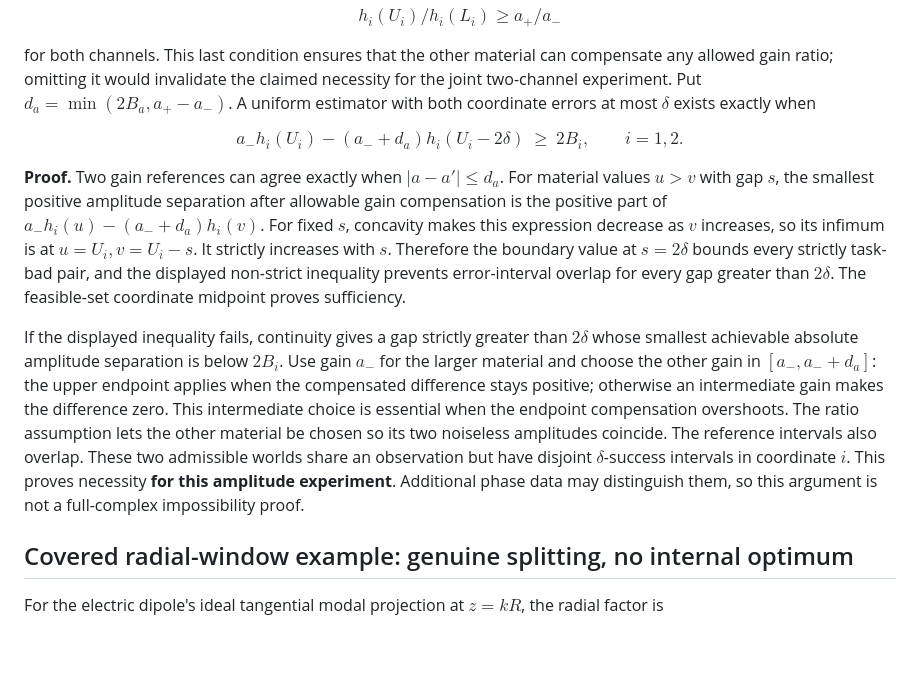
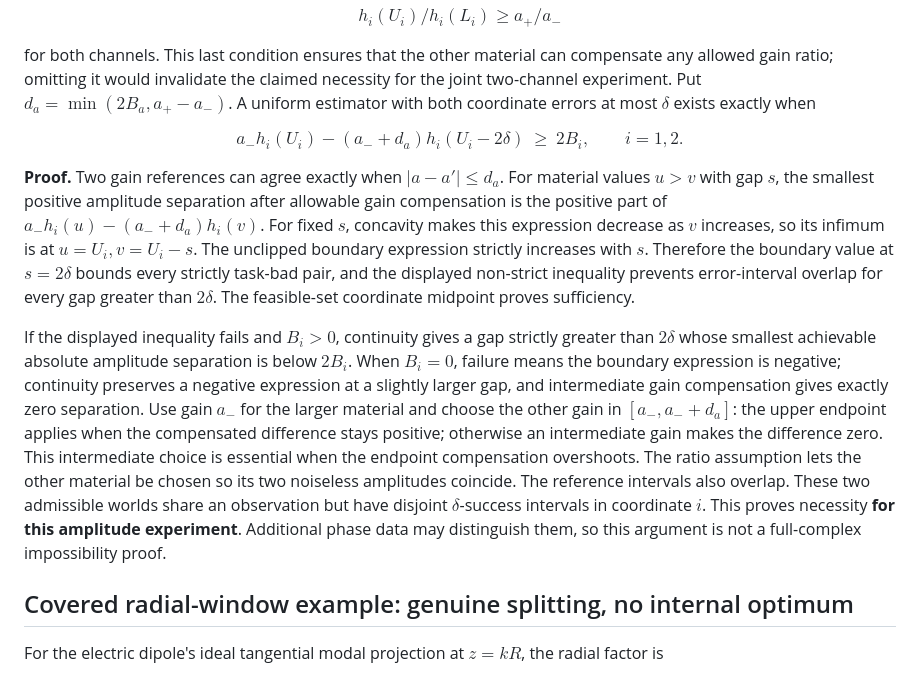
Before and after one commit to migodam/fullwave-self-calibration, a Markdown page: research/q5_window_v2/WINDOW_PROOF.md, the part around the change. Drawn GitHub-style; blank space fills up the shorter version.

Commit message:
Clarify finite-amplitude necessity when gain compensation overshoots or error radius vanishes

```diff
--- a/research/q5_window_v2/WINDOW_PROOF.md
+++ b/research/q5_window_v2/WINDOW_PROOF.md
@@ -12,9 +12,9 @@ for both channels. This last condition ensures that the other material can compe
 
 $$a_-h_i(U_i)-(a_-+d_a)h_i(U_i-2\delta)\ \ge\ 2B_i,\qquad i=1,2.$$
 
-**Proof.** Two gain references can agree exactly when $|a-a'|\le d_a$. For material values $u>v$ with gap $s$, the smallest positive amplitude separation after allowable gain compensation is the positive part of $a_-h_i(u)-(a_-+d_a)h_i(v)$. For fixed $s$, concavity makes this expression decrease as $v$ increases, so its infimum is at $u=U_i,v=U_i-s$. It strictly increases with $s$. Therefore the boundary value at $s=2\delta$ bounds every strictly task-bad pair, and the displayed non-strict inequality prevents error-interval overlap for every gap greater than $2\delta$. The feasible-set coordinate midpoint proves sufficiency.
+**Proof.** Two gain references can agree exactly when $|a-a'|\le d_a$. For material values $u>v$ with gap $s$, the smallest positive amplitude separation after allowable gain compensation is the positive part of $a_-h_i(u)-(a_-+d_a)h_i(v)$. For fixed $s$, concavity makes this expression decrease as $v$ increases, so its infimum is at $u=U_i,v=U_i-s$. The unclipped boundary expression strictly increases with $s$. Therefore the boundary value at $s=2\delta$ bounds every strictly task-bad pair, and the displayed non-strict inequality prevents error-interval overlap for every gap greater than $2\delta$. The feasible-set coordinate midpoint proves sufficiency.
 
-If the displayed inequality fails, continuity gives a gap strictly greater than $2\delta$ whose smallest achievable absolute amplitude separation is below $2B_i$. Use gain $a_-$ for the larger material and choose the other gain in $[a_-,a_-+d_a]$: the upper endpoint applies when the compensated difference stays positive; otherwise an intermediate gain makes the difference zero. This intermediate choice is essential when the endpoint compensation overshoots. The ratio assumption lets the other material be chosen so its two noiseless amplitudes coincide. The reference intervals also overlap. These two admissible worlds share an observation but have disjoint $\delta$-success intervals in coordinate $i$. This proves necessity **for this amplitude experiment**. Additional phase data may distinguish them, so this argument is not a full-complex impossibility proof.
+If the displayed inequality fails and $B_i>0$, continuity gives a gap strictly greater than $2\delta$ whose smallest achievable absolute amplitude separation is below $2B_i$. When $B_i=0$, failure means the boundary expression is negative; continuity preserves a negative expression at a slightly larger gap, and intermediate gain compensation gives exactly zero separation. Use gain $a_-$ for the larger material and choose the other gain in $[a_-,a_-+d_a]$: the upper endpoint applies when the compensated difference stays positive; otherwise an intermediate gain makes the difference zero. This intermediate choice is essential when the endpoint compensation overshoots. The ratio assumption lets the other material be chosen so its two noiseless amplitudes coincide. The reference intervals also overlap. These two admissible worlds share an observation but have disjoint $\delta$-success intervals in coordinate $i$. This proves necessity **for this amplitude experiment**. Additional phase data may distinguish them, so this argument is not a full-complex impossibility proof.
 
 ## Covered radial-window example: genuine splitting, no internal optimum
 
```
